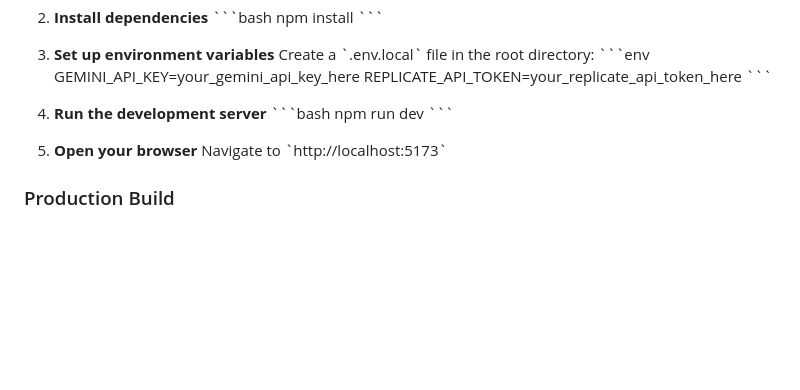
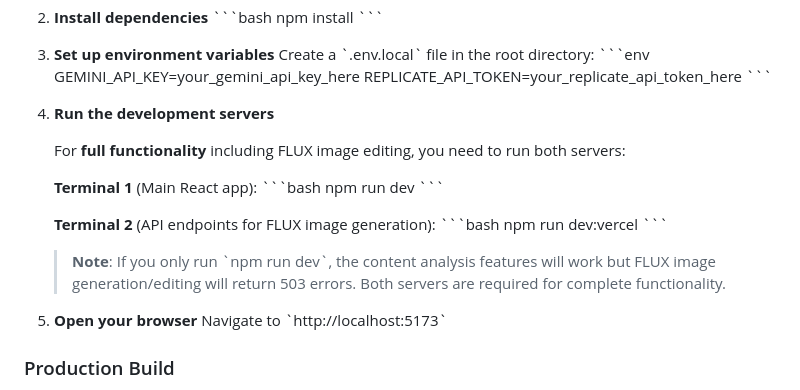
Before and after one commit to nerveband/content-checkmate, a Markdown page: README.md, the part around the change. GitHub-like rendering; blank space fills up the shorter version.

Commit message:
Document dual server requirement for local development
Added clear instructions for running both npm run dev and npm run dev:vercel
to prevent 503 errors when using FLUX image generation features locally.

🤖 Generated with [Claude Code](https://claude.ai/code)

Co-Authored-By: Claude <noreply@anthropic.com>

```diff
--- a/README.md
+++ b/README.md
@@ -72,10 +72,21 @@ A comprehensive React-based web application that analyzes content against Meta's
    REPLICATE_API_TOKEN=your_replicate_api_token_here
    \`\`\`
 
-4. **Run the development server**
+4. **Run the development servers**
+
+   For **full functionality** including FLUX image editing, you need to run both servers:
+
+   **Terminal 1** (Main React app):
    \`\`\`bash
    npm run dev
    \`\`\`
+
+   **Terminal 2** (API endpoints for FLUX image generation):
+   \`\`\`bash
+   npm run dev:vercel
+   \`\`\`
+
+   > **Note**: If you only run \`npm run dev\`, the content analysis features will work but FLUX image generation/editing will return 503 errors. Both servers are required for complete functionality.
 
 5. **Open your browser**
    Navigate to \`http://localhost:5173\`
```
